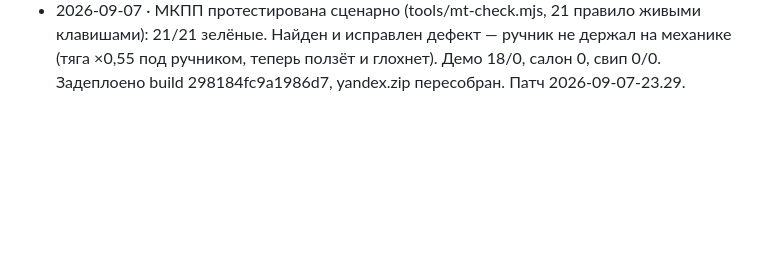
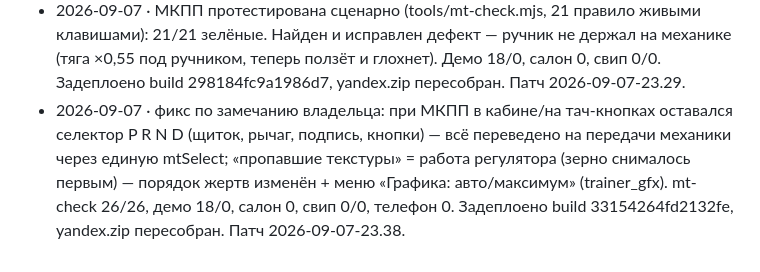
Before and after one commit to tige21/pozerkalam, a Markdown page: .ai-factory/RALPH-BOARD.md, the part around the change. Rendered like a GitHub page; blank space fills up the shorter version.

```diff
--- a/.ai-factory/RALPH-BOARD.md
+++ b/.ai-factory/RALPH-BOARD.md
@@ -99,3 +99,4 @@
 - 2026-09-07 · выбор коробки на стартовом экране (setGearbox общая для меню и старта), дефолт автомат; задеплоено, yandex.zip пересобран.
 - 2026-09-07 · выбор коробки на старте задеплоен (build 7f24a58b210cae9d) со второй попытки: при включённом VPN Happ SSH виснет на banner exchange (TCP 22 отвечает, баннер не приходит — туннель пропускает только 80/443, SOCKS 10808 порт 22 тоже не отдаёт). Обход без выключения VPN: обёртки ssh/scp с -o BindInterface=en0 в PATH, curl --interface en0. yandex.zip пересобран.
 - 2026-09-07 · МКПП протестирована сценарно (tools/mt-check.mjs, 21 правило живыми клавишами): 21/21 зелёные. Найден и исправлен дефект — ручник не держал на механике (тяга ×0,55 под ручником, теперь ползёт и глохнет). Демо 18/0, салон 0, свип 0/0. Задеплоено build 298184fc9a1986d7, yandex.zip пересобран. Патч 2026-09-07-23.29.
+- 2026-09-07 · фикс по замечанию владельца: при МКПП в кабине/на тач-кнопках оставался селектор P R N D (щиток, рычаг, подпись, кнопки) — всё переведено на передачи механики через единую mtSelect; «пропавшие текстуры» = работа регулятора (зерно снималось первым) — порядок жертв изменён + меню «Графика: авто/максимум» (trainer_gfx). mt-check 26/26, демо 18/0, салон 0, свип 0/0, телефон 0. Задеплоено build 33154264fd2132fe, yandex.zip пересобран. Патч 2026-09-07-23.38.
```
Also changed, not shown: .ai-factory/patches/2026-09-07-23.38.md (added, +48 -0 lines), CLAUDE.md (+1 -1 lines).
